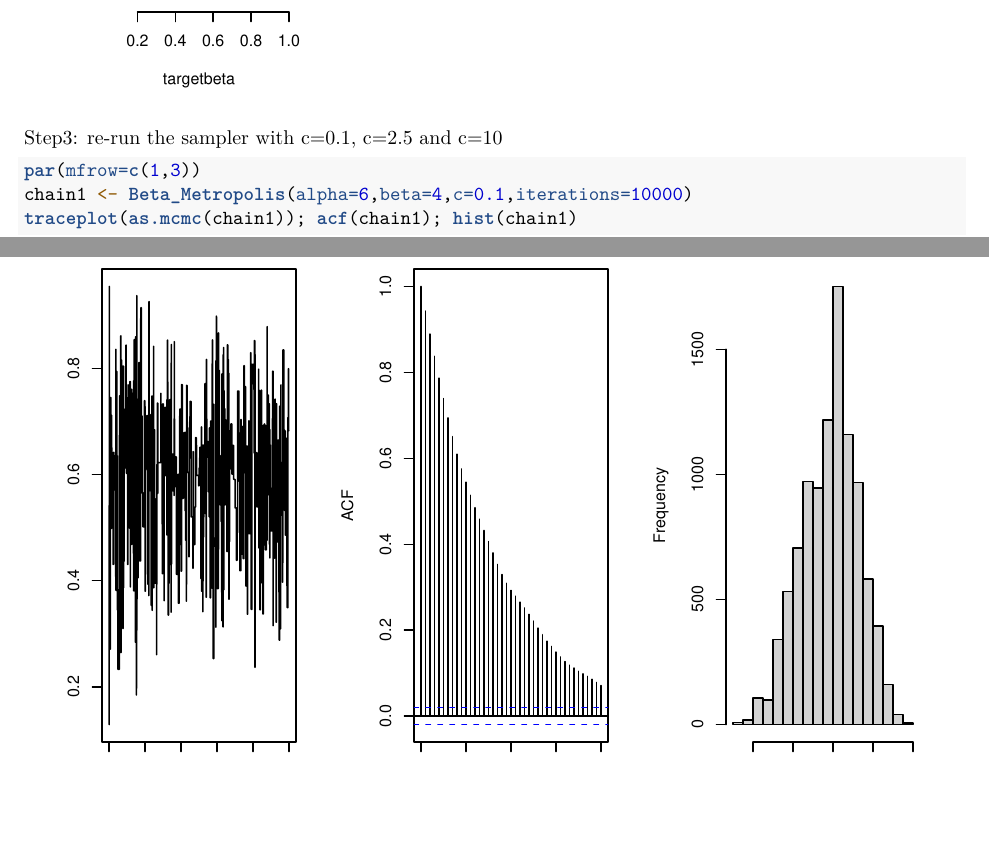
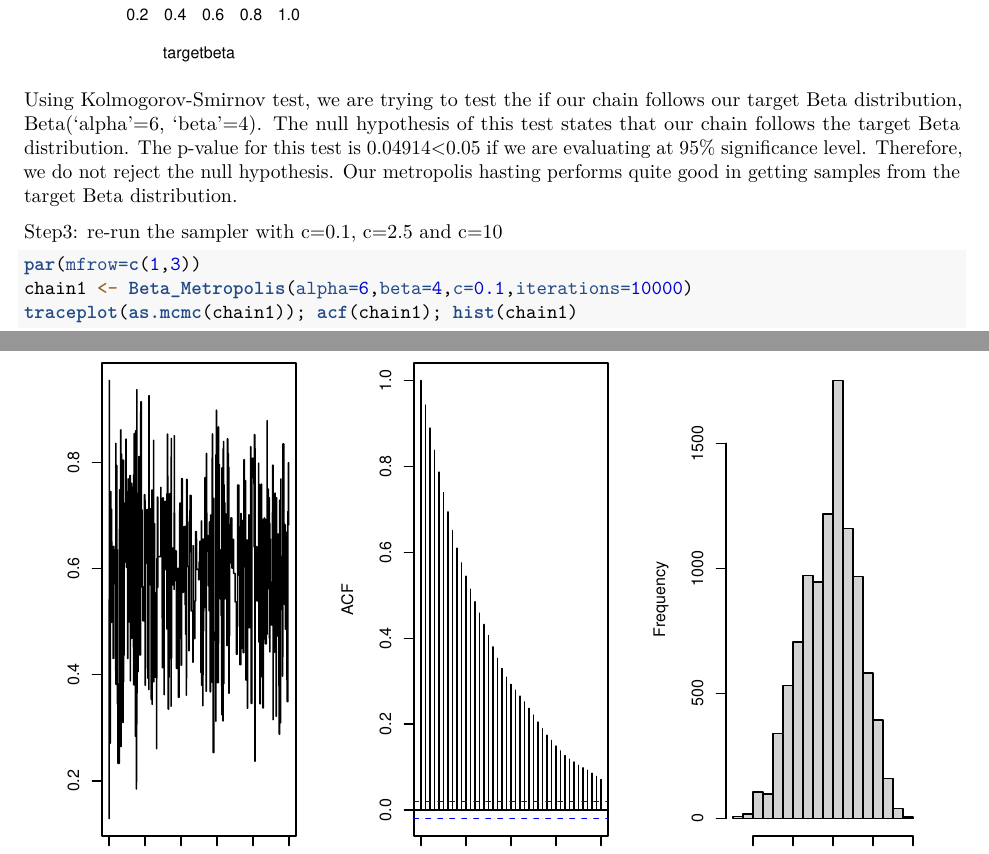
Before and after one commit to cecilysiqi/Assignment-4-Group-Project-Siwei-Li_Siqi-Wang_Ruhan-Zhang, an R Markdown document (Assignment 4-Gibbs Sampling.Rmd): two parts of pages 3 and 4 of 13, joined at a grey line, cut so that both start at the same text, the shorter picture padded with empty space. Rendered offline with R 4.5, knitr and Pandoc, then LaTeX, with nearby package versions; some code elsewhere in the file could not run offline.

Commit message:
more comments in the metropolis-hasting part

````diff
--- a/Assignment 4-Gibbs Sampling.Rmd
+++ b/Assignment 4-Gibbs Sampling.Rmd
@@ -63,6 +64,9 @@ hist(targetbeta)
 #numerical comparison - Kolmogorov–Smirnov statistic
 ks.test(chain,targetbeta)
 ```
+Using Kolmogorov-Smirnov test, we are trying to test the if our chain follows our target Beta distribution, Beta('alpha'=6, 'beta'=4).
+The null hypothesis of this test states that our chain follows the target Beta distribution. The p-value for this test is 0.04914<0.05 if we are evaluating at 95% significance level. Therefore, we do not reject the null hypothesis. Our metropolis hasting performs quite good in getting samples from the target Beta distribution.
+
 
 Step3: re-run the sampler with c=0.1, c=2.5 and c=10
 ```{r}
````
Also changed, not shown: Assignment 4-Gibbs Sampling.Rmd (3 more changed lines).
